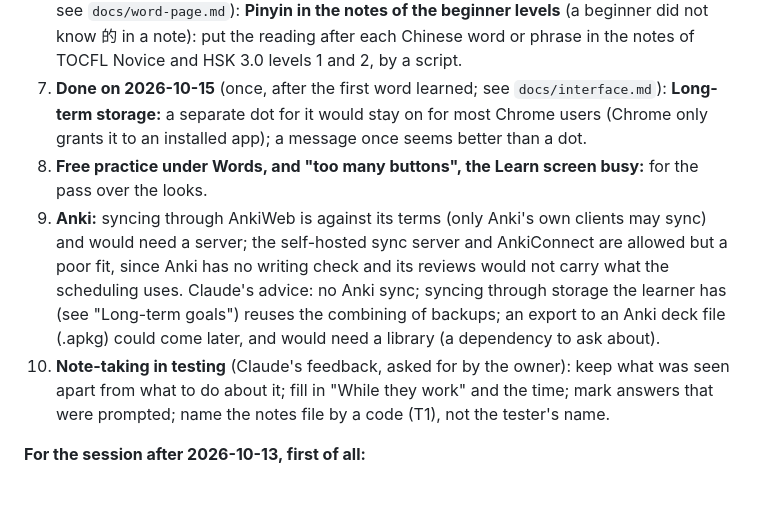
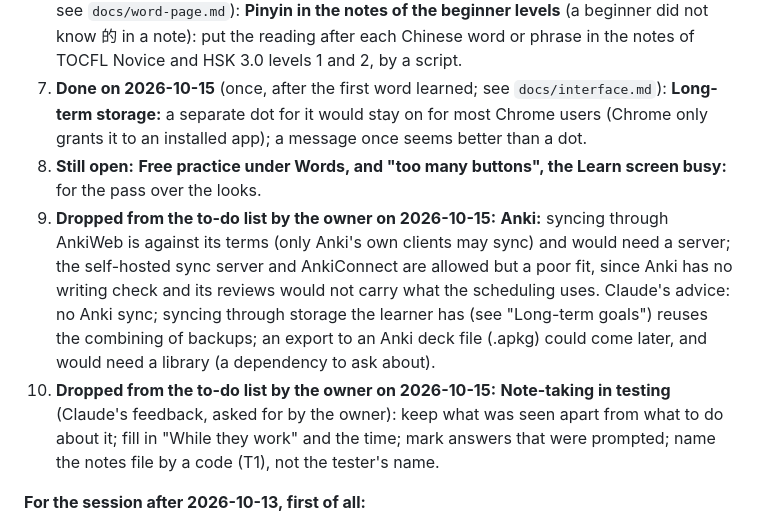
Before and after one commit to BunnyApocalypse/yutu-chinese, a Markdown page: docs/history.md, the part around the change. GitHub-like rendering; blank space fills up the shorter version.

```diff
--- a/docs/history.md
+++ b/docs/history.md
@@ -13,9 +13,9 @@ Moved word for word from CLAUDE.md on 2026-10-15; see `docs/README.md` for where
 5. **Done on 2026-10-15** (see `docs/cards.md`): **Tone buttons always show "a"** (asked in testing): showing the word's own syllable would give its reading away on a tone card; bare tone marks (ˉ ˊ ˇ ˋ ·) would not.
 6. **Done another way on 2026-10-15** (the owner's idea: the words of a note can be tapped, see `docs/word-page.md`): **Pinyin in the notes of the beginner levels** (a beginner did not know 的 in a note): put the reading after each Chinese word or phrase in the notes of TOCFL Novice and HSK 3.0 levels 1 and 2, by a script.
 7. **Done on 2026-10-15** (once, after the first word learned; see `docs/interface.md`): **Long-term storage:** a separate dot for it would stay on for most Chrome users (Chrome only grants it to an installed app); a message once seems better than a dot.
-8. **Free practice under Words, and "too many buttons", the Learn screen busy:** for the pass over the looks.
-9. **Anki:** syncing through AnkiWeb is against its terms (only Anki's own clients may sync) and would need a server; the self-hosted sync server and AnkiConnect are allowed but a poor fit, since Anki has no writing check and its reviews would not carry what the scheduling uses. Claude's advice: no Anki sync; syncing through storage the learner has (see "Long-term goals") reuses the combining of backups; an export to an Anki deck file (.apkg) could come later, and would need a library (a dependency to ask about).
-10. **Note-taking in testing** (Claude's feedback, asked for by the owner): keep what was seen apart from what to do about it; fill in "While they work" and the time; mark answers that were prompted; name the notes file by a code (T1), not the tester's name.
+8. **Still open:** **Free practice under Words, and "too many buttons", the Learn screen busy:** for the pass over the looks.
+9. **Dropped from the to-do list by the owner on 2026-10-15:** **Anki:** syncing through AnkiWeb is against its terms (only Anki's own clients may sync) and would need a server; the self-hosted sync server and AnkiConnect are allowed but a poor fit, since Anki has no writing check and its reviews would not carry what the scheduling uses. Claude's advice: no Anki sync; syncing through storage the learner has (see "Long-term goals") reuses the combining of backups; an export to an Anki deck file (.apkg) could come later, and would need a library (a dependency to ask about).
+10. **Dropped from the to-do list by the owner on 2026-10-15:** **Note-taking in testing** (Claude's feedback, asked for by the owner): keep what was seen apart from what to do about it; fill in "While they work" and the time; mark answers that were prompted; name the notes file by a code (T1), not the tester's name.
 
 **For the session after 2026-10-13, first of all:**
 
```
Also changed, not shown: CLAUDE.md (+1 -9 lines).
